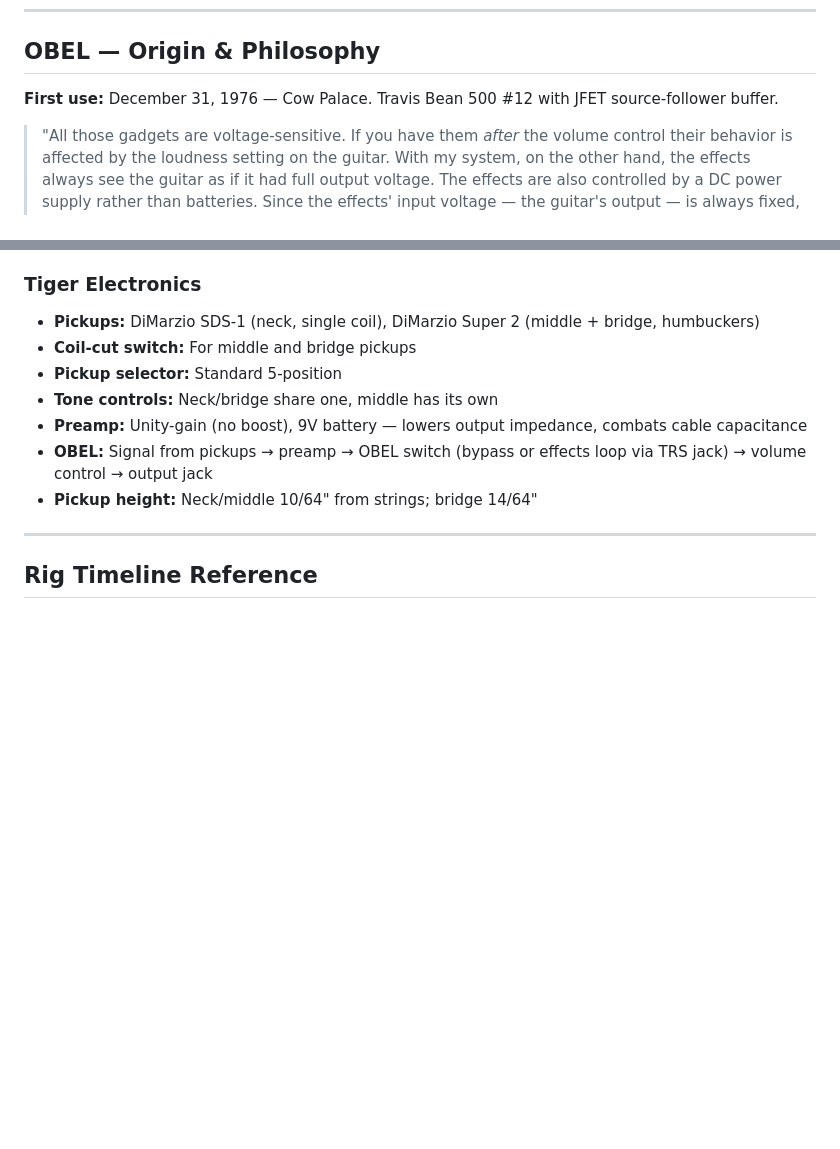
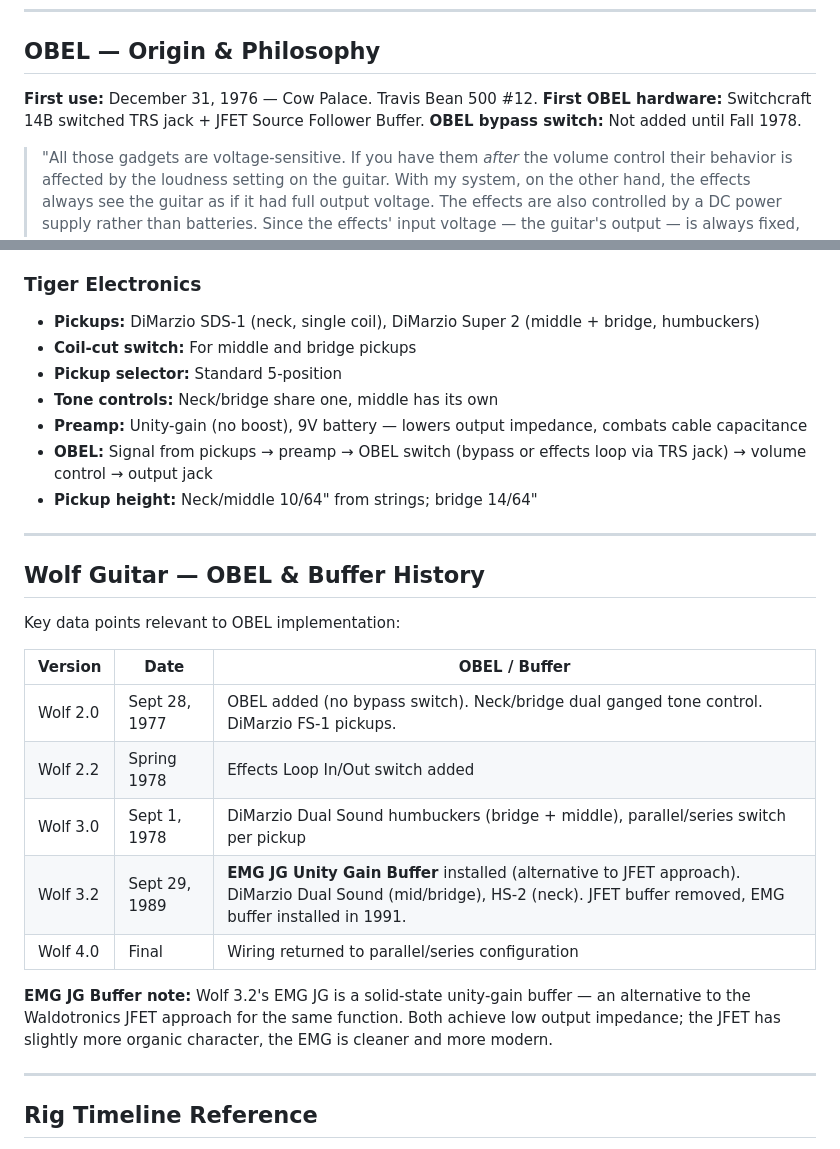
Before and after one commit to bingeboy/le-ton-juste, a Markdown page: docs/research/waldotronics.md, 2 parts joined by grey strips. Drawn GitHub-style; blank space fills up the shorter version.

Commit message:
Update Waldotronics research: OBEL hardware spec, Wolf buffer history
- OBEL first hardware: Switchcraft 14B TRS jack + JFET source follower (Dec 31 1976)
- Added Wolf guitar OBEL/buffer history table (Wolf 2.0-4.0)
- EMG JG Unity Gain Buffer noted as alternative to JFET approach (Wolf 3.2)
- Removed temp/ crawl files

```diff
--- a/docs/research/waldotronics.md
+++ b/docs/research/waldotronics.md
@@ -7,7 +7,9 @@ Crawled via nget HTTP fetch (SSL expired on waldotronics.com — use HTTP).
 
 ## OBEL — Origin & Philosophy
 
-**First use:** December 31, 1976 — Cow Palace. Travis Bean 500 #12 with JFET source-follower buffer.
+**First use:** December 31, 1976 — Cow Palace. Travis Bean 500 #12.
+**First OBEL hardware:** Switchcraft 14B switched TRS jack + JFET Source Follower Buffer.
+**OBEL bypass switch:** Not added until Fall 1978.
 
 > "All those gadgets are voltage-sensitive. If you have them *after* the volume control their behavior is affected by the loudness setting on the guitar. With my system, on the other hand, the effects always see the guitar as if it had full output voltage. The effects are also controlled by a DC power supply rather than batteries. Since the effects' input voltage — the guitar's output — is always fixed, they behave exactly the way I want them to. The whole thing is so stable that it's completely repeatable in every situation, and I never run into a weirdness of any sort. I'd used effects in recording before, but they were always too unstable for me to use onstage until we came up with this."
 > — Jerry Garcia, Guitar Player Magazine, October 1978
@@ -45,6 +47,22 @@ Crawled via nget HTTP fetch (SSL expired on waldotronics.com — use HTTP).
 - **Preamp:** Unity-gain (no boost), 9V battery — lowers output impedance, combats cable capacitance
 - **OBEL:** Signal from pickups → preamp → OBEL switch (bypass or effects loop via TRS jack) → volume control → output jack
 - **Pickup height:** Neck/middle 10/64" from strings; bridge 14/64"
+
+---
+
+## Wolf Guitar — OBEL & Buffer History
+
+Key data points relevant to OBEL implementation:
+
+| Version | Date | OBEL / Buffer |
+|---|---|---|
+| Wolf 2.0 | Sept 28, 1977 | OBEL added (no bypass switch). Neck/bridge dual ganged tone control. DiMarzio FS-1 pickups. |
+| Wolf 2.2 | Spring 1978 | Effects Loop In/Out switch added |
+| Wolf 3.0 | Sept 1, 1978 | DiMarzio Dual Sound humbuckers (bridge + middle), parallel/series switch per pickup |
+| Wolf 3.2 | Sept 29, 1989 | **EMG JG Unity Gain Buffer** installed (alternative to JFET approach). DiMarzio Dual Sound (mid/bridge), HS-2 (neck). JFET buffer removed, EMG buffer installed in 1991. |
+| Wolf 4.0 | Final | Wiring returned to parallel/series configuration |
+
+**EMG JG Buffer note:** Wolf 3.2's EMG JG is a solid-state unity-gain buffer — an alternative to the Waldotronics JFET approach for the same function. Both achieve low output impedance; the JFET has slightly more organic character, the EMG is cleaner and more modern.
 
 ---
 
```
